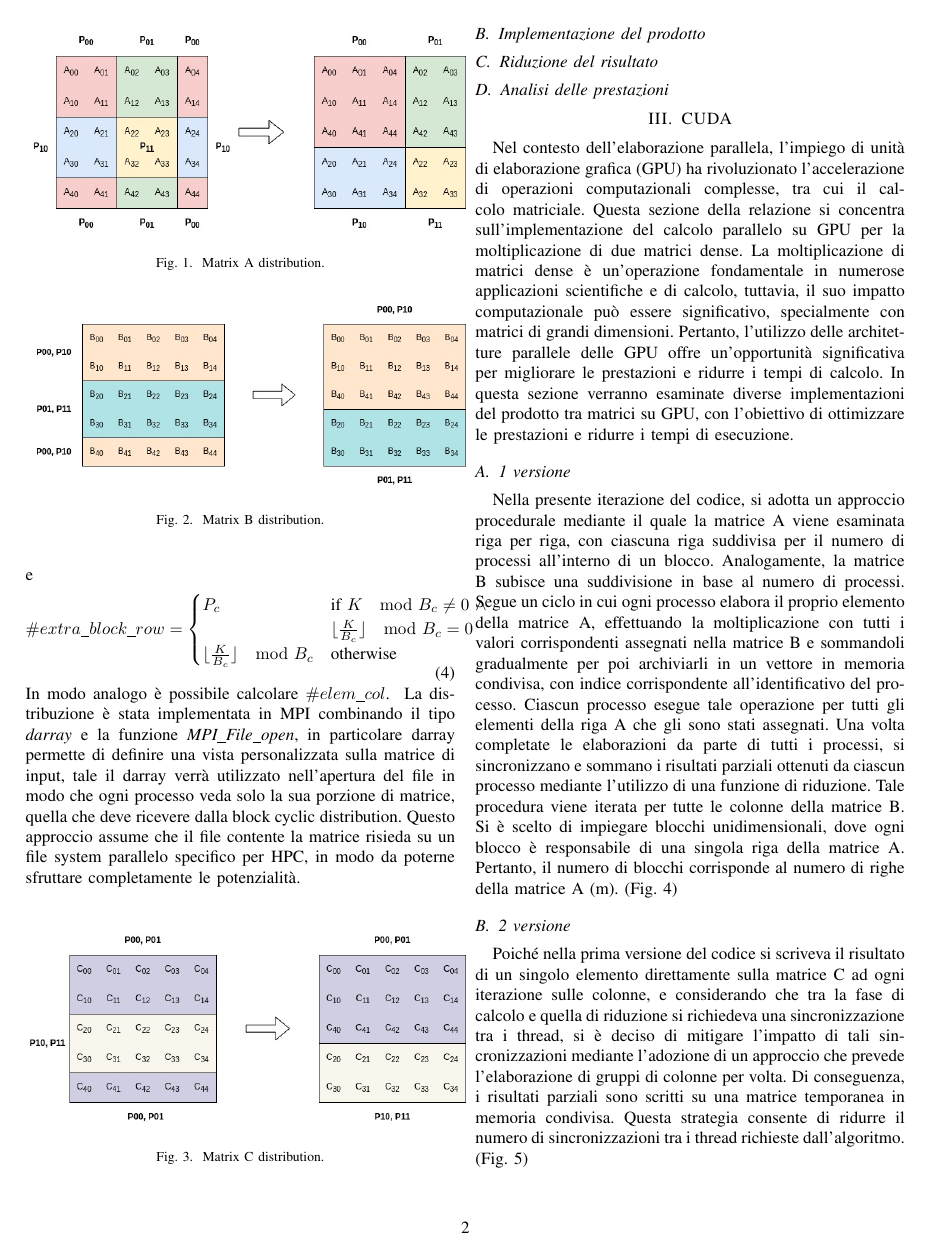
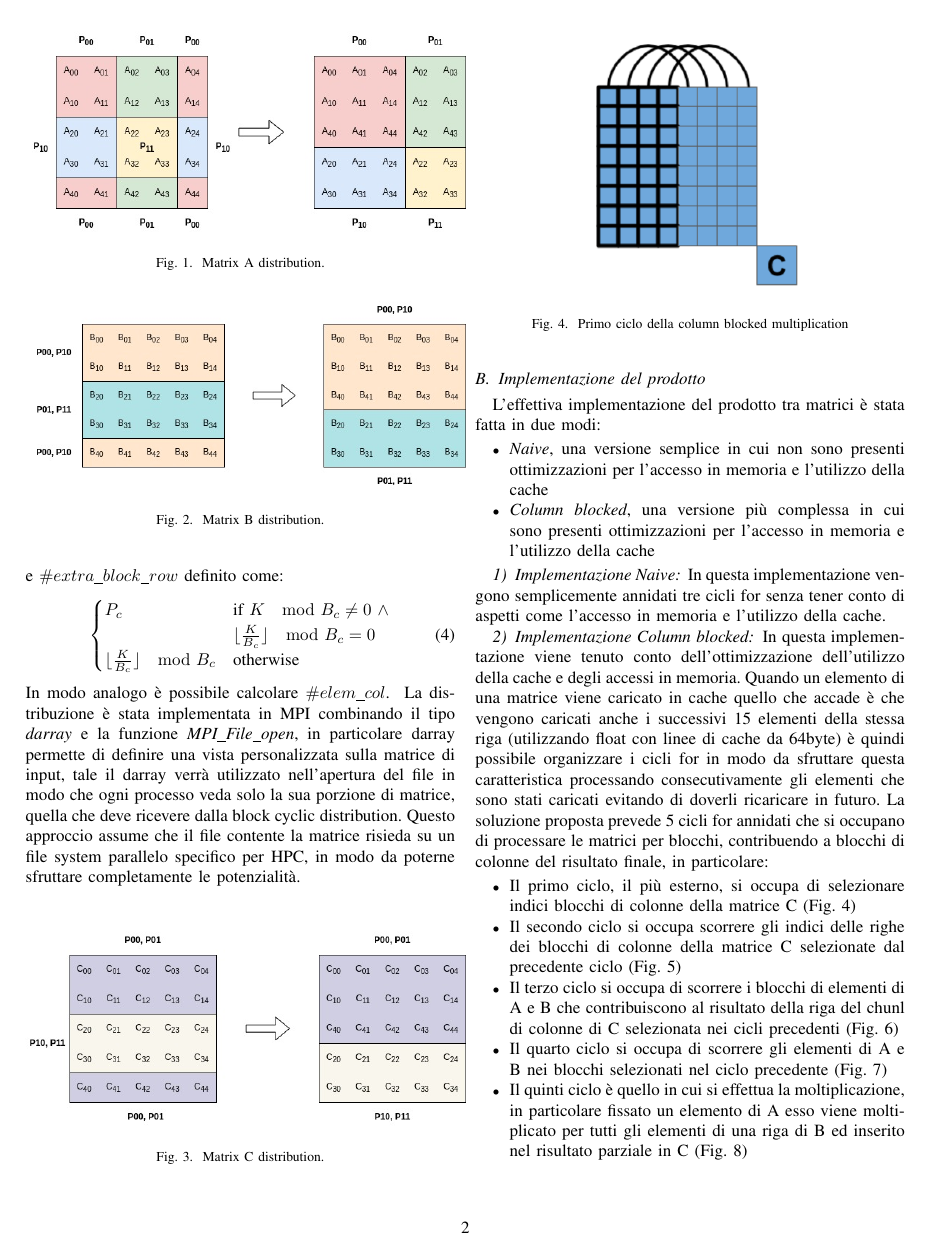
Before and after one commit to LucaFalasca/ReportSCPA, a LaTeX paper (Report.tex): page 2 of 4 before the commit and page 2 of 5 after it. Compiled offline with pdfLaTeX; a missing font is replaced by an installed copy or a similar font; a LaTeX package or settings file that is missing is left out.

Commit message:
Implementazione prodotto

```diff
--- a/Report.tex
+++ b/Report.tex
@@ -96,9 +94,8 @@ con
         \lfloor\frac{K}{B_c}\rfloor & \text{otherwise}\\
     \end{cases}
 \end{equation}
-e
+e $\#extra\_block\_row$ definito come:
 \begin{equation}
-    \#extra\_block\_row=
     \begin{cases}
         P_c &  \text{if}\ K \mod B_c \neq 0 \ \land \\
         & \lfloor\frac{K}{B_c}\rfloor \mod B_c=0\\
@@ -126,4 +123,24 @@ In modo analogo è possibile calcolare $\#elem\_col$.
 \end{figure}
 La distribuzione è stata implementata in MPI combinando il tipo \textit{darray} e la funzione \textit{MPI\_File\_open}, in particolare darray permette di definire una vista personalizzata sulla matrice di input, tale il darray verrà utilizzato nell'apertura del file in modo che ogni processo veda solo la sua porzione di matrice, quella che deve ricevere dalla block cyclic distribution. Questo approccio assume che il file contente la matrice risieda su un file system parallelo specifico per HPC, in modo da poterne sfruttare completamente le potenzialità.
 \subsection{Implementazione del prodotto}
-%TODO
+L'effettiva implementazione del prodotto tra matrici è stata fatta in due modi:
+\begin{itemize}
+    \item \textit{Naive}, una versione semplice in cui non sono presenti ottimizzazioni per l'accesso in memoria e l'utilizzo della cache
+    \item \textit{Column blocked}, una versione più complessa in cui sono presenti ottimizzazioni per l'accesso in memoria e l'utilizzo della cache
+\end{itemize}
+\subsubsection{Implementazione Naive}
+In questa implementazione vengono semplicemente annidati tre cicli for senza tener conto di aspetti come l'accesso in memoria e l'utilizzo della cache.
+\subsubsection{Implementazione Column blocked}
+In questa implementazione viene tenuto conto dell'ottimizzazione dell'utilizzo della cache e degli accessi in memoria. Quando un elemento di una matrice viene caricato in cache quello che accade è che vengono caricati anche i successivi 15 elementi della stessa riga (utilizzando float con linee di cache da 64byte) è quindi possibile organizzare i cicli for in modo da sfruttare questa caratteristica processando consecutivamente gli elementi che sono stati caricati evitando di doverli ricaricare in futuro.
+La soluzione proposta prevede 5 cicli for annidati che si occupano di processare le matrici per blocchi, contribuendo a blocchi di colonne del risultato finale, in particolare:
+\begin{itemize}
+    \item Il primo ciclo, il più esterno, si occupa di selezionare indici blocchi di colonne della matrice C (Fig. \ref{fig:column_blocked_1})
+    \item Il secondo ciclo si occupa scorrere gli indici delle righe dei blocchi di colonne della matrice C selezionate dal precedente ciclo (Fig. \ref{fig:column_blocked_2})
+    \item Il terzo ciclo si occupa di scorrere i blocchi di elementi di A e B che contribuiscono al risultato della riga del chunl di colonne di C selezionata nei cicli precedenti (Fig. \ref{fig:column_blocked_3})
+    \item Il quarto ciclo si occupa di scorrere gli elementi di A e B nei blocchi selezionati nel ciclo precedente (Fig. \ref{fig:column_blocked_4})
+    \item Il quinti ciclo è quello in cui si effettua la moltiplicazione, in particolare fissato un elemento di A esso viene moltiplicato per tutti gli elementi di una riga di B ed inserito nel risultato parziale in C (Fig. \ref{fig:column_blocked_5})
+\end{itemize}
+\begin{figure}
+    \centering
+    \includegraphics[width=0.25\textwidth]{resources/column_blocked_1.png}
+    \caption{Primo ciclo della column blocked multiplication}
```
Also changed, not shown: resources/column_blocked_1.png (added), resources/column_blocked_2.png (added), resources/column_blocked_3.png (added), resources/column_blocked_4.png (added), resources/column_blocked_5.png (added), Report.tex (32 more changed lines).
